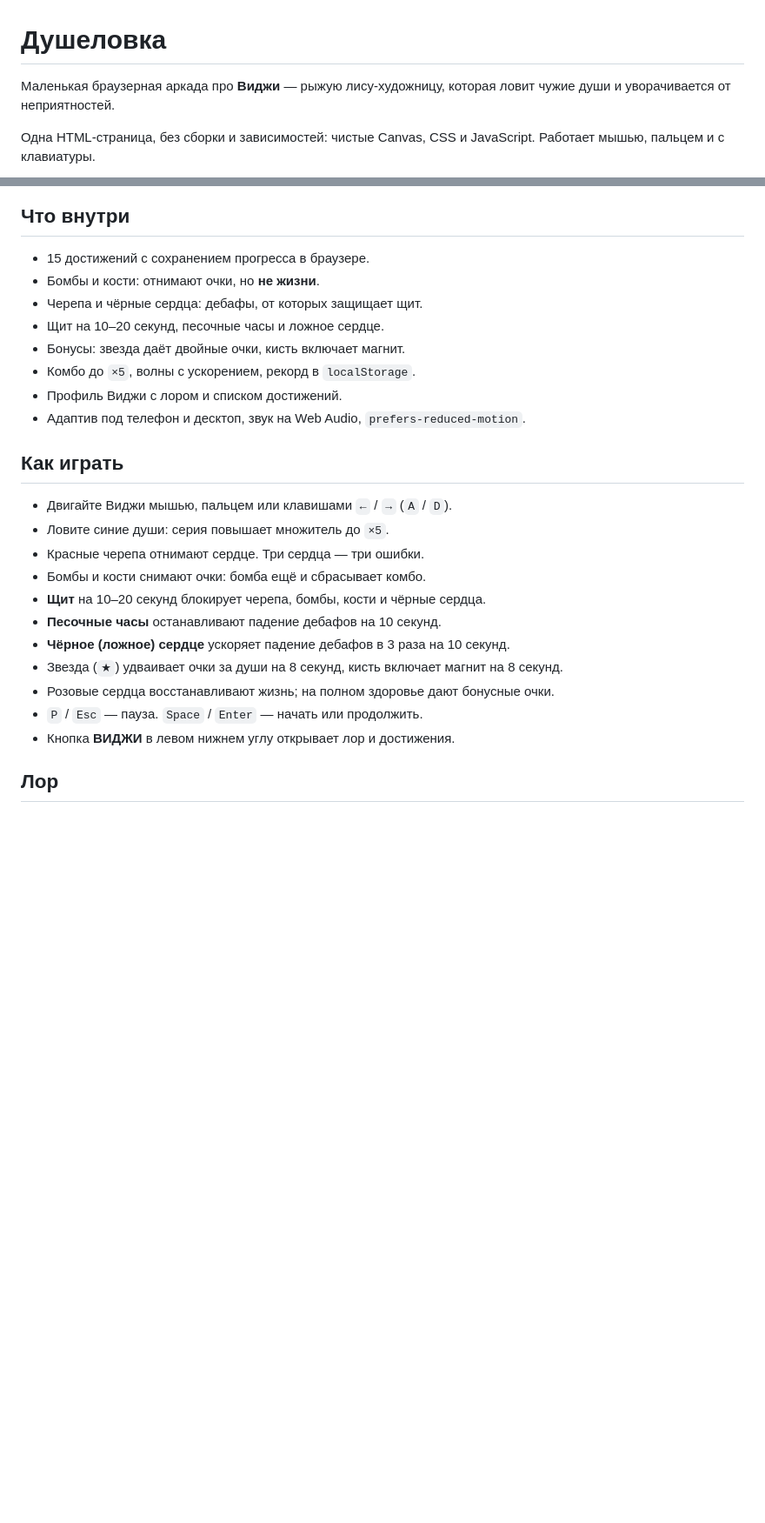
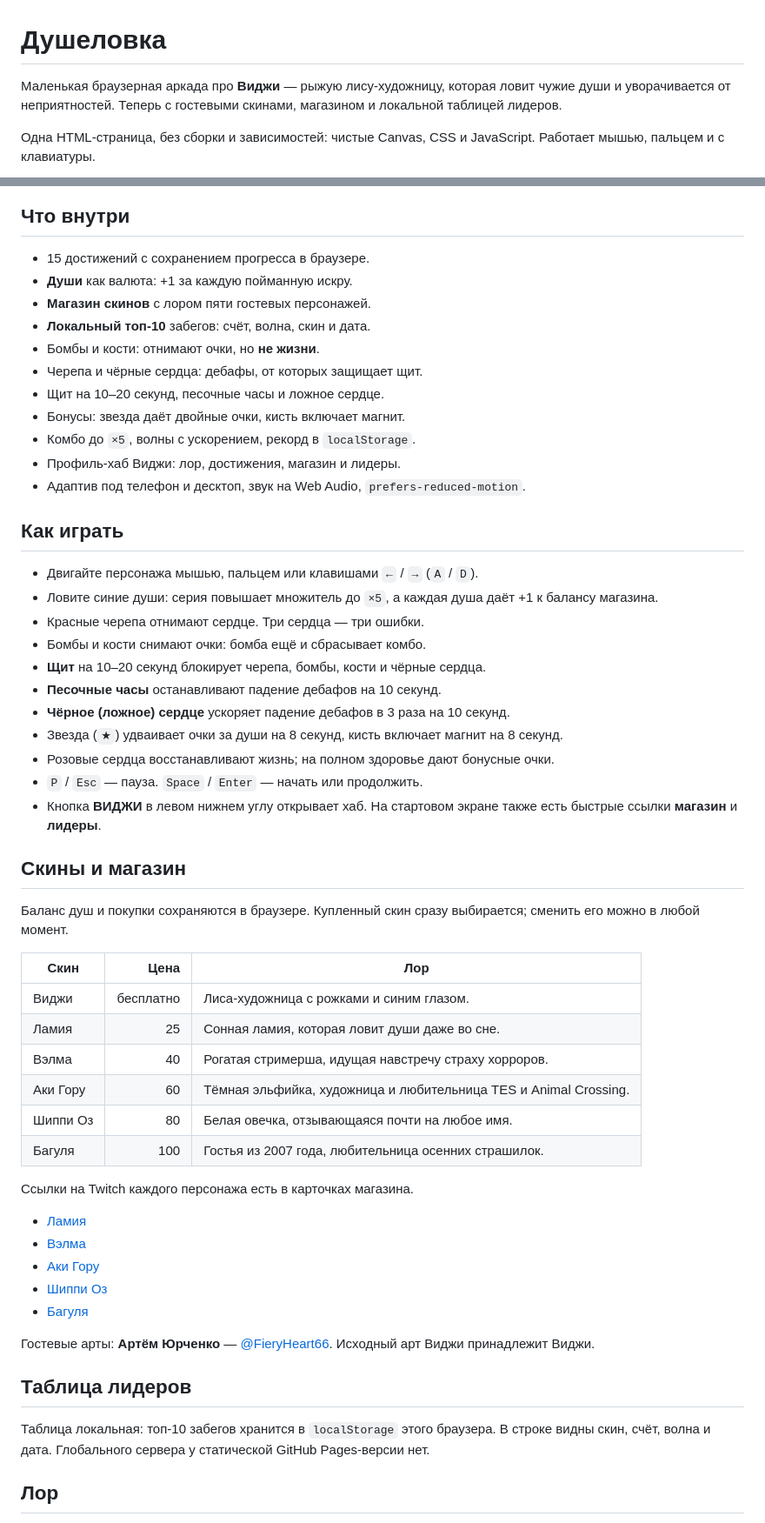
Before and after one commit to Bell-igor/-x-, a Markdown page: README.md, 2 parts joined by grey strips. Shown at 87% size. Drawn GitHub-style; blank space fills up the shorter version.

```diff
--- a/README.md
+++ b/README.md
@@ -1,6 +1,6 @@
 # Душеловка
 
-Маленькая браузерная аркада про **Виджи** — рыжую лису-художницу, которая ловит чужие души и уворачивается от неприятностей.
+Маленькая браузерная аркада про **Виджи** — рыжую лису-художницу, которая ловит чужие души и уворачивается от неприятностей. Теперь с гостевыми скинами, магазином и локальной таблицей лидеров.
 
 Одна HTML-страница, без сборки и зависимостей: чистые Canvas, CSS и JavaScript. Работает мышью, пальцем и с клавиатуры.
 
@@ -9,18 +9,21 @@
 ## Что внутри
 
 - 15 достижений с сохранением прогресса в браузере.
+- **Души** как валюта: +1 за каждую пойманную искру.
+- **Магазин скинов** с лором пяти гостевых персонажей.
+- **Локальный топ-10** забегов: счёт, волна, скин и дата.
 - Бомбы и кости: отнимают очки, но **не жизни**.
 - Черепа и чёрные сердца: дебафы, от которых защищает щит.
 - Щит на 10–20 секунд, песочные часы и ложное сердце.
 - Бонусы: звезда даёт двойные очки, кисть включает магнит.
 - Комбо до `×5`, волны с ускорением, рекорд в `localStorage`.
-- Профиль Виджи с лором и списком достижений.
+- Профиль-хаб Виджи: лор, достижения, магазин и лидеры.
 - Адаптив под телефон и десктоп, звук на Web Audio, `prefers-reduced-motion`.
 
 ## Как играть
 
-- Двигайте Виджи мышью, пальцем или клавишами `←` / `→` (`A` / `D`).
-- Ловите синие души: серия повышает множитель до `×5`.
+- Двигайте персонажа мышью, пальцем или клавишами `←` / `→` (`A` / `D`).
+- Ловите синие души: серия повышает множитель до `×5`, а каждая душа даёт +1 к балансу магазина.
 - Красные черепа отнимают сердце. Три сердца — три ошибки.
 - Бомбы и кости снимают очки: бомба ещё и сбрасывает комбо.
 - **Щит** на 10–20 секунд блокирует черепа, бомбы, кости и чёрные сердца.
@@ -29,7 +32,34 @@
 - Звезда (`★`) удваивает очки за души на 8 секунд, кисть включает магнит на 8 секунд.
 - Розовые сердца восстанавливают жизнь; на полном здоровье дают бонусные очки.
 - `P` / `Esc` — пауза. `Space` / `Enter` — начать или продолжить.
-- Кнопка **ВИДЖИ** в левом нижнем углу открывает лор и достижения.
+- Кнопка **ВИДЖИ** в левом нижнем углу открывает хаб. На стартовом экране также есть быстрые ссылки **магазин** и **лидеры**.
+
+## Скины и магазин
+
+Баланс душ и покупки сохраняются в браузере. Купленный скин сразу выбирается; сменить его можно в любой момент.
+
+| Скин | Цена | Лор |
+| --- | ---: | --- |
+| Виджи | бесплатно | Лиса-художница с рожками и синим глазом. |
+| Ламия | 25 | Сонная ламия, которая ловит души даже во сне. |
+| Вэлма | 40 | Рогатая стримерша, идущая навстречу страху хорроров. |
+| Аки Гору | 60 | Тёмная эльфийка, художница и любительница TES и Animal Crossing. |
+| Шиппи Оз | 80 | Белая овечка, отзывающаяся почти на любое имя. |
+| Багуля | 100 | Гостья из 2007 года, любительница осенних страшилок. |
+
+Ссылки на Twitch каждого персонажа есть в карточках магазина.
+
+- [Ламия](https://www.twitch.tv/lamiyumi)
+- [Вэлма](https://www.twitch.tv/your_valma)
+- [Аки Гору](https://www.twitch.tv/aki_goru)
+- [Шиппи Оз](https://www.twitch.tv/sheeppyoz)
+- [Багуля](https://www.twitch.tv/bagulya_play)
+
+Гостевые арты: **Артём Юрченко** — [@FieryHeart66](https://t.me/FieryHeart66). Исходный арт Виджи принадлежит Виджи.
+
+## Таблица лидеров
+
+Таблица локальная: топ-10 забегов хранится в `localStorage` этого браузера. В строке видны скин, счёт, волна и дата. Глобального сервера у статической GitHub Pages-версии нет.
 
 ## Лор
 
```
Also changed, not shown: other parts of README.md (+3 -2 lines), assets/skins/aki.png (added), assets/skins/bagulya.png (added), assets/skins/lamia.png (added), assets/skins/sheeppy.png (added), assets/skins/valma.png (added), 3 other files.
